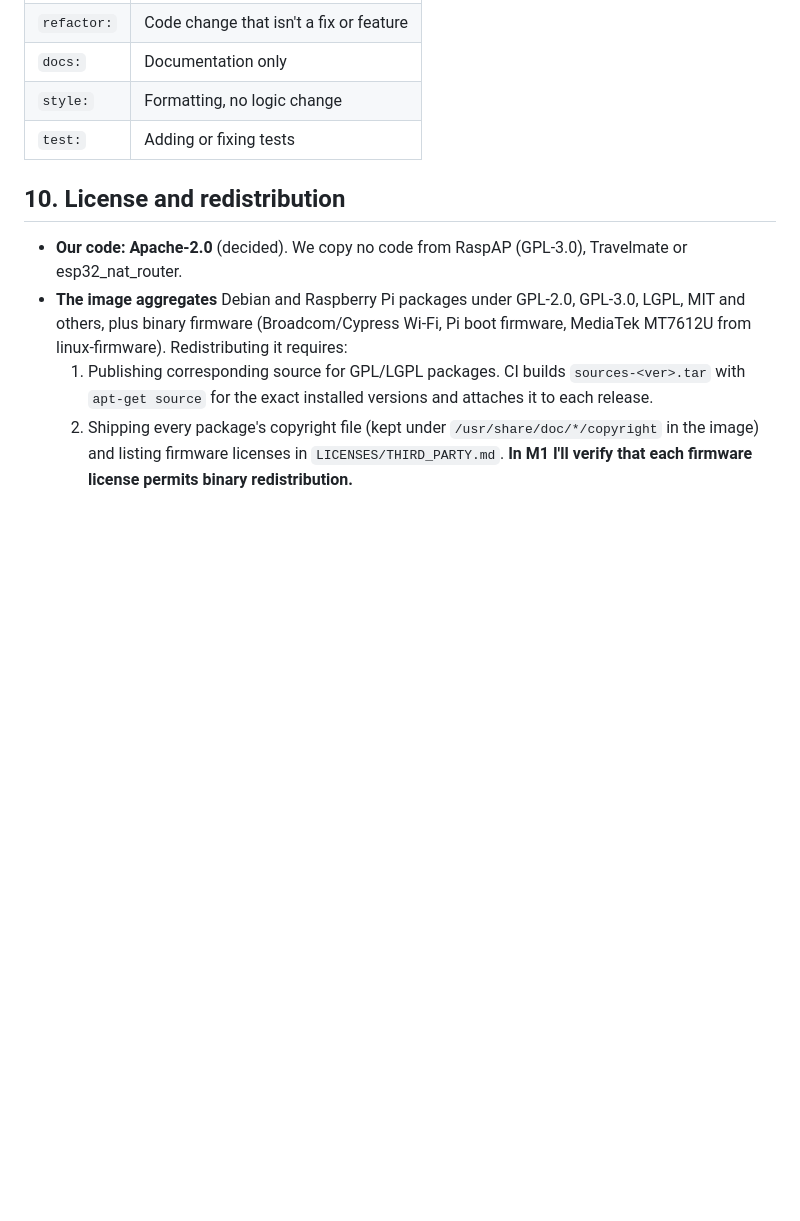
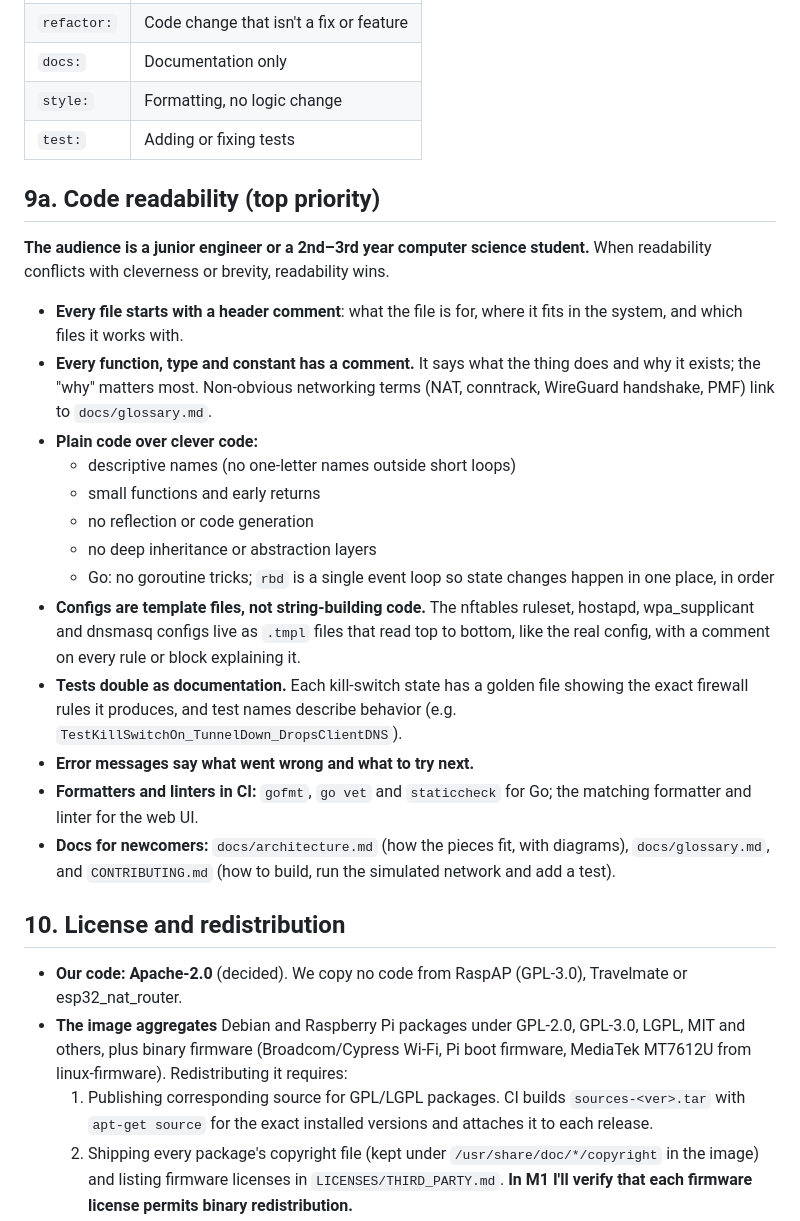
Before and after one commit to aazam476/RasBeacon, a Markdown page: docs/design.md, the part around the change. Rendered like a GitHub page; blank space fills up the shorter version.

Commit message:
docs: make code readability a design principle

```diff
--- a/docs/design.md
+++ b/docs/design.md
@@ -668,6 +668,38 @@ LICENSE, LICENSES/THIRD_PARTY.md, CONTRIBUTING.md, SECURITY.md
 | `style:` | Formatting, no logic change |
 | `test:` | Adding or fixing tests |
 
+## 9a. Code readability (top priority)
+
+**The audience is a junior engineer or a 2nd–3rd year computer science
+student.** When readability conflicts with cleverness or brevity, readability
+wins.
+
+- **Every file starts with a header comment**: what the file is for, where it
+  fits in the system, and which files it works with.
+- **Every function, type and constant has a comment.** It says what the thing
+  does and why it exists; the "why" matters most. Non-obvious networking
+  terms (NAT, conntrack, WireGuard handshake, PMF) link to `docs/glossary.md`.
+- **Plain code over clever code:**
+  - descriptive names (no one-letter names outside short loops)
+  - small functions and early returns
+  - no reflection or code generation
+  - no deep inheritance or abstraction layers
+  - Go: no goroutine tricks; `rbd` is a single event loop so state changes
+    happen in one place, in order
+- **Configs are template files, not string-building code.** The nftables
+  ruleset, hostapd, wpa_supplicant and dnsmasq configs live as `.tmpl` files
+  that read top to bottom, like the real config, with a comment on every rule
+  or block explaining it.
+- **Tests double as documentation.** Each kill-switch state has a golden file
+  showing the exact firewall rules it produces, and test names describe
+  behavior (e.g. `TestKillSwitchOn_TunnelDown_DropsClientDNS`).
+- **Error messages say what went wrong and what to try next.**
+- **Formatters and linters in CI:** `gofmt`, `go vet` and `staticcheck` for Go;
+  the matching formatter and linter for the web UI.
+- **Docs for newcomers:** `docs/architecture.md` (how the pieces fit, with
+  diagrams), `docs/glossary.md`, and `CONTRIBUTING.md` (how to build, run the
+  simulated network and add a test).
+
 ## 10. License and redistribution
 - **Our code:** **Apache-2.0** (decided). We copy no code from RaspAP
   (GPL-3.0), Travelmate or esp32_nat_router.
```
